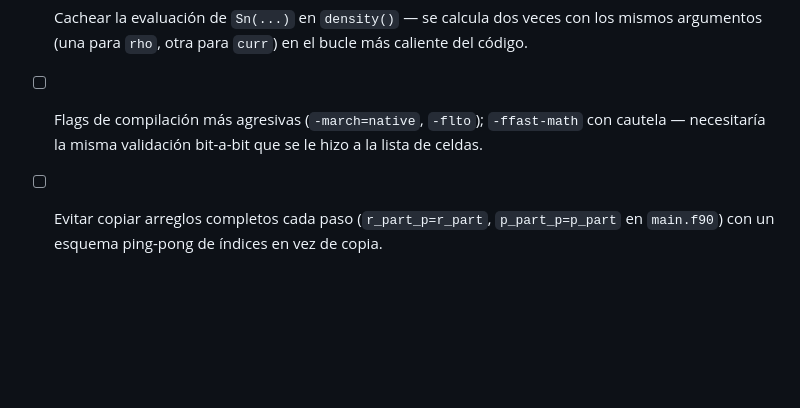
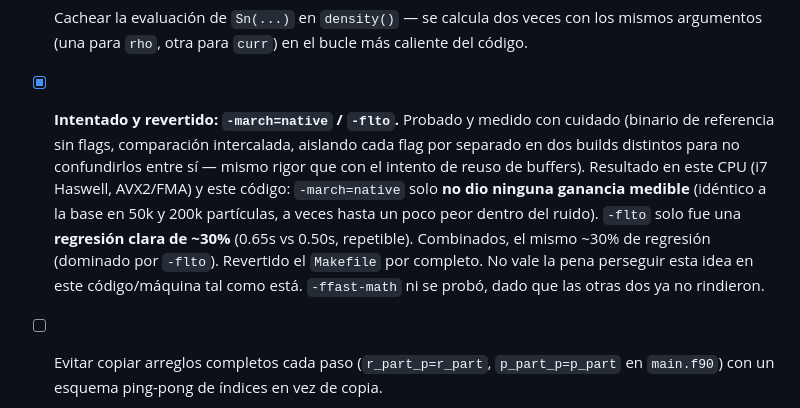
Before and after one commit to erjive/VlasovPoisson_PIC_sp, a Markdown page: BUGS_TODO.md, the part around the change. Rendered like a GitHub page; blank space fills up the shorter version.

Commit message:
docs: log the -march=native/-flto attempt and revert in BUGS_TODO.md
Tried and measured carefully (reference binary, interleaved timing,
each flag isolated in its own build to separate their effects):
-march=native gave no measurable benefit on this CPU/code (identical
to baseline at 50k and 200k particles), -flto was a consistent ~30%
regression. Makefile reverted in full; not worth pursuing here.

Co-Authored-By: Claude Sonnet 5 <noreply@anthropic.com>

```diff
--- a/BUGS_TODO.md
+++ b/BUGS_TODO.md
@@ -261,9 +261,19 @@ avanza.
 - [ ] Cachear la evaluación de `Sn(...)` en `density()` — se calcula
   dos veces con los mismos argumentos (una para `rho`, otra para
   `curr`) en el bucle más caliente del código.
-- [ ] Flags de compilación más agresivas (`-march=native`, `-flto`);
-  `-ffast-math` con cautela — necesitaría la misma validación
-  bit-a-bit que se le hizo a la lista de celdas.
+- [x] **Intentado y revertido: `-march=native` / `-flto`.** Probado y
+  medido con cuidado (binario de referencia sin flags, comparación
+  intercalada, aislando cada flag por separado en dos builds
+  distintos para no confundirlos entre sí — mismo rigor que con el
+  intento de reuso de buffers). Resultado en este CPU (i7 Haswell,
+  AVX2/FMA) y este código: `-march=native` solo **no dio ninguna
+  ganancia medible** (idéntico a la base en 50k y 200k partículas, a
+  veces hasta un poco peor dentro del ruido). `-flto` solo fue una
+  **regresión clara de ~30%** (0.65s vs 0.50s, repetible). Combinados,
+  el mismo ~30% de regresión (dominado por `-flto`). Revertido el
+  `Makefile` por completo. No vale la pena perseguir esta idea en este
+  código/máquina tal como está. `-ffast-math` ni se probó, dado que
+  las otras dos ya no rindieron.
 - [ ] Evitar copiar arreglos completos cada paso (`r_part_p=r_part`,
   `p_part_p=p_part` en `main.f90`) con un esquema ping-pong de índices
   en vez de copia.
```
